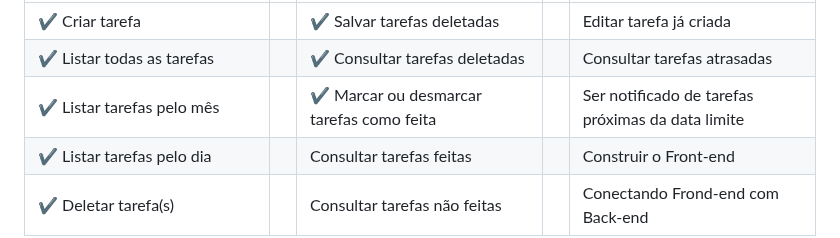
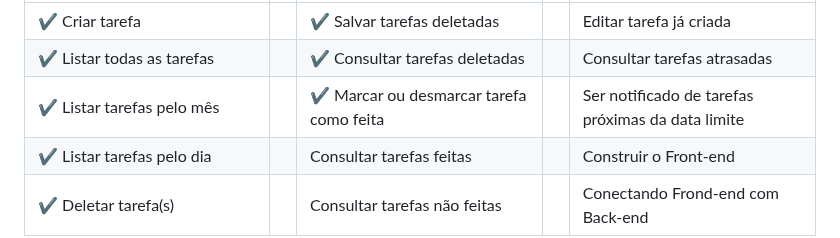
Before and after one commit to Ldragk/TasksList, a Markdown page: README.MD, the part around the change. GitHub-like rendering.

Commit message:
⚒ 2º Sprint

```diff
--- a/README.MD
+++ b/README.MD
@@ -145,7 +145,7 @@ REQUISITOS FUNCIONAIS:
            <tr>
                 <td colspan="1">✔️ Listar tarefas pelo mês</th>
                  <td></th>
-                 <td colspan="2">✔️ Marcar ou desmarcar tarefas como feita</th>
+                 <td colspan="2">✔️ Marcar ou desmarcar tarefa como feita</th>
                  <td></th>
                  <td colspan="3">Ser notificado de tarefas próximas da data limite</td>
            </tr>
```
